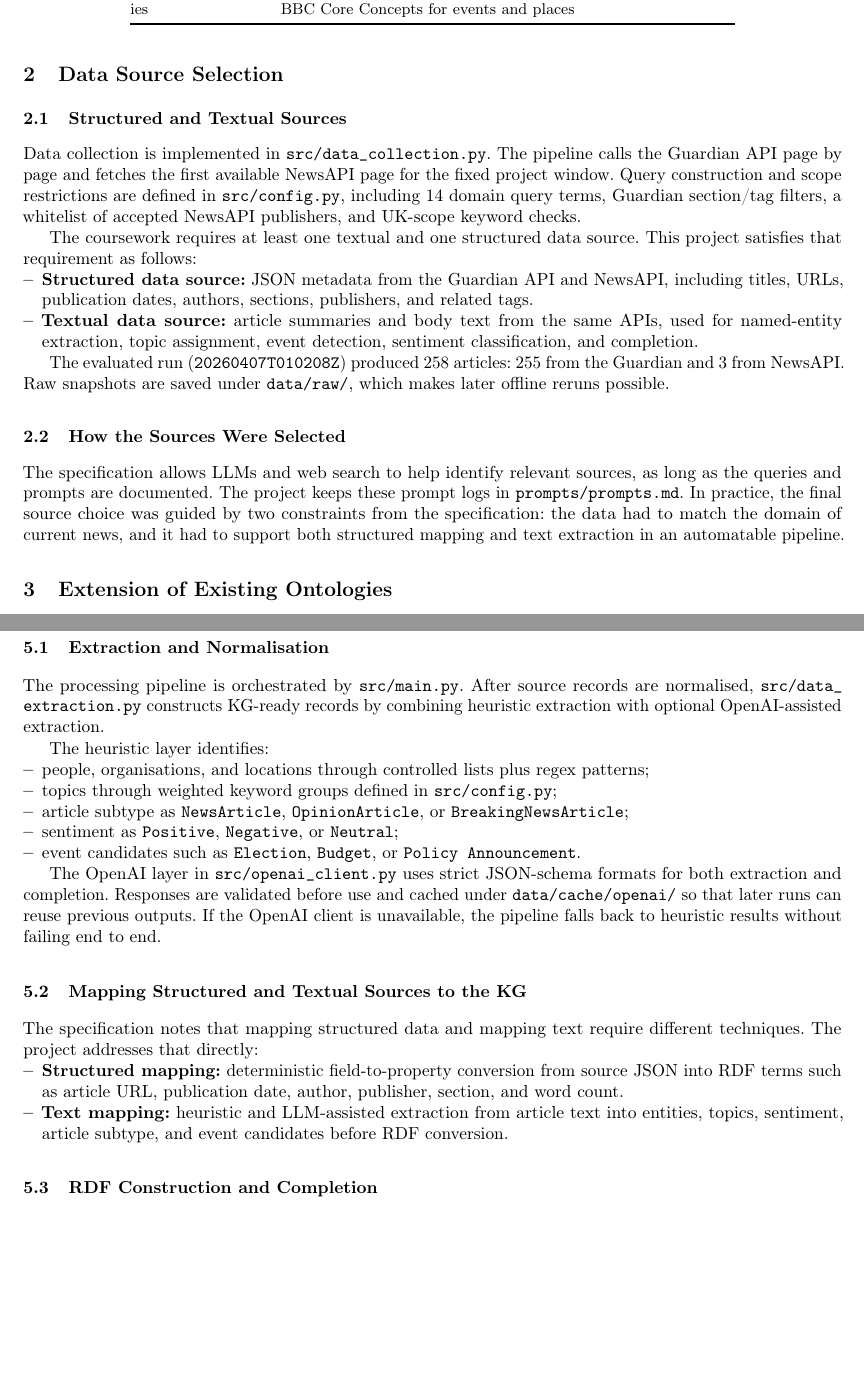
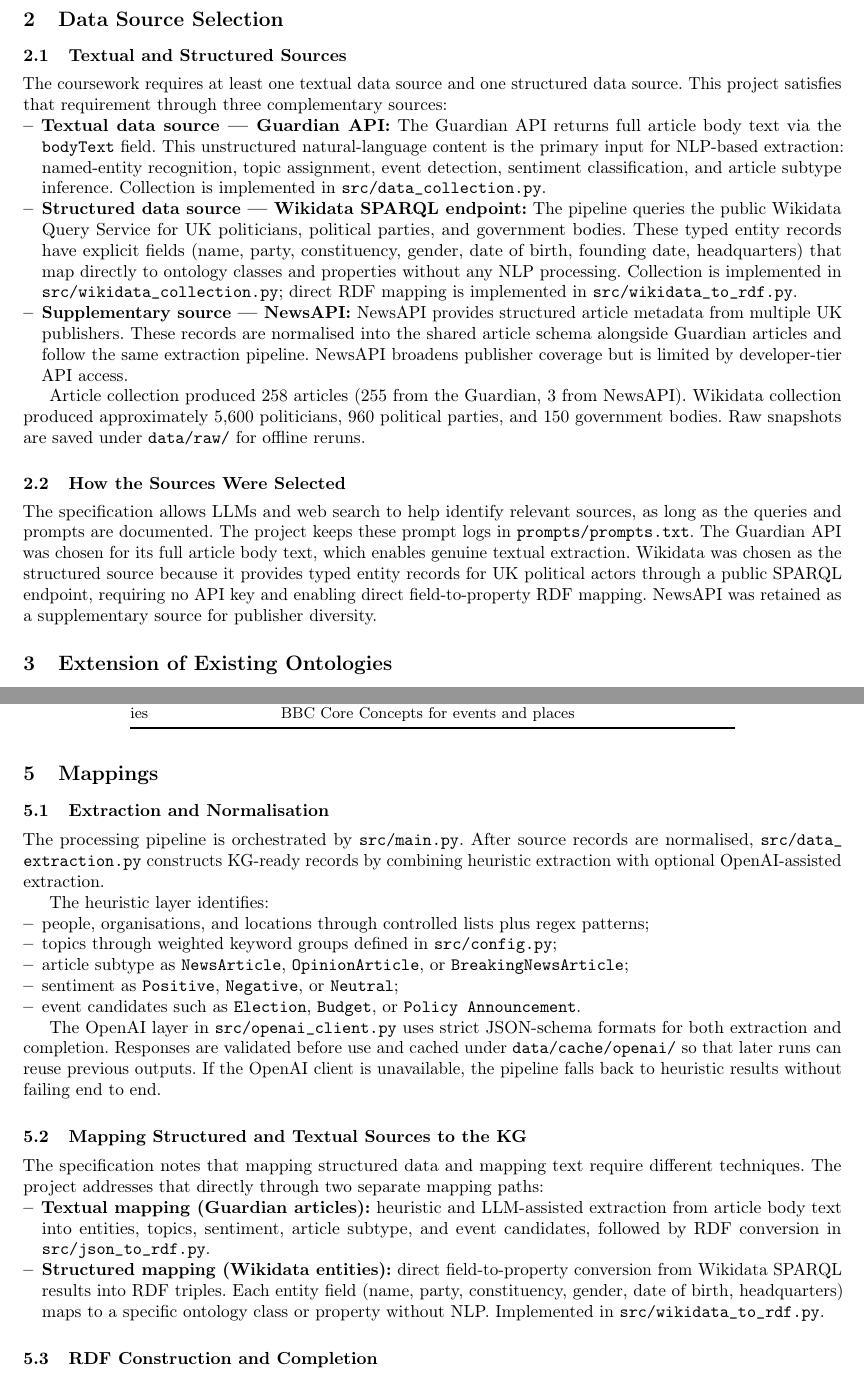
Before and after one commit to ADI-0519/5CCSAKNE-CW2, a LaTeX paper (Report.tex): two parts of pages 2 and 3 of 7 before the commit and two parts of pages 2 and 3 of 8 after it, joined at a grey line, cut so that both start at the same text, the shorter picture padded with empty space. Compiled offline with pdfLaTeX.

Commit message:
Update report for Wikidata integration across data sources, mappings, diagram, and statistics

```diff
--- a/Report.tex
+++ b/Report.tex
@@ -91,33 +96,45 @@ NewsAPI as a supplementary source rather than a co-equal corpus.
 \section{Data Source Selection}\label{sec:data_sources}
 %------------------------------------------------------------------
 
-\subsection{Structured and Textual Sources}\label{sec:data_collection}
+\subsection{Textual and Structured Sources}\label{sec:data_collection}
 
-Data collection is implemented in \filepath{src/data_collection.py}. The pipeline
-calls the Guardian API page by page and fetches the first available NewsAPI page
-for the fixed project window. Query construction and scope restrictions are defined
-in \filepath{src/config.py}, including 14 domain query terms, Guardian section/tag
-filters, a whitelist of accepted NewsAPI publishers, and UK-scope keyword checks.
+The coursework requires at least one textual data source and one structured data
+source. This project satisfies that requirement through three complementary sources:
 
-The coursework requires at least one textual and one structured data source. This
-project satisfies that requirement as follows:
 \begin{itemize}[leftmargin=*,nosep]
-    \item \textbf{Structured data source:} JSON metadata from the Guardian API and NewsAPI, including titles, URLs, publication dates, authors, sections, publishers, and related tags.
-    \item \textbf{Textual data source:} article summaries and body text from the same APIs, used for named-entity extraction, topic assignment, event detection, sentiment classification, and completion.
+    \item \textbf{Textual data source --- Guardian API:} The Guardian API returns full
+    article body text via the \code{bodyText} field. This unstructured natural-language
+    content is the primary input for NLP-based extraction: named-entity recognition,
+    topic assignment, event detection, sentiment classification, and article subtype
+    inference. Collection is implemented in \filepath{src/data_collection.py}.
+    \item \textbf{Structured data source --- Wikidata SPARQL endpoint:} The pipeline
+    queries the public Wikidata Query Service for UK politicians, political parties,
+    and government bodies. These typed entity records have explicit fields (name,
+    party, constituency, gender, date of birth, founding date, headquarters) that map
+    directly to ontology classes and properties without any NLP processing. Collection
+    is implemented in \filepath{src/wikidata_collection.py}; direct RDF mapping is
+    implemented in \filepath{src/wikidata_to_rdf.py}.
+    \item \textbf{Supplementary source --- NewsAPI:} NewsAPI provides structured article
+    metadata from multiple UK publishers. These records are normalised into the shared
+    article schema alongside Guardian articles and follow the same extraction pipeline.
+    NewsAPI broadens publisher coverage but is limited by developer-tier API access.
 \end{itemize}
 
-The evaluated run (\code{20260407T010208Z}) produced 258 articles: 255 from the
-Guardian and 3 from NewsAPI. Raw snapshots are saved under
-\filepath{data/raw/}, which makes later offline reruns possible.
+Article collection produced 258 articles (255 from the Guardian, 3 from NewsAPI).
+Wikidata collection produced approximately 5,600 politicians, 960 political parties,
+and 150 government bodies. Raw snapshots are saved under \filepath{data/raw/} for
+offline reruns.
 
 \subsection{How the Sources Were Selected}
 
 The specification allows LLMs and web search to help identify relevant sources, as
 long as the queries and prompts are documented. The project keeps these prompt logs
-in \filepath{prompts/prompts.md}. In practice, the final source choice was guided by
-two constraints from the specification: the data had to match the domain of current
-news, and it had to support both structured mapping and text extraction in an
-automatable pipeline.
+in \filepath{prompts/prompts.txt}. The Guardian API was chosen for its full article
+body text, which enables genuine textual extraction. Wikidata was chosen as the
+structured source because it provides typed entity records for UK political actors
+through a public SPARQL endpoint, requiring no API key and enabling direct
+field-to-property RDF mapping. NewsAPI was retained as a supplementary source for
+publisher diversity.
 
 %------------------------------------------------------------------
 \section{Extension of Existing Ontologies}\label{sec:ontology_design}
@@ -199,10 +216,18 @@ results without failing end to end.
 \subsection{Mapping Structured and Textual Sources to the KG}
 
 The specification notes that mapping structured data and mapping text require
-different techniques. The project addresses that directly:
+different techniques. The project addresses that directly through two separate
+mapping paths:
 \begin{itemize}[leftmargin=*,nosep]
-    \item \textbf{Structured mapping:} deterministic field-to-property conversion from source JSON into RDF terms such as article URL, publication date, author, publisher, section, and word count.
-    \item \textbf{Text mapping:} heuristic and LLM-assisted extraction from article text into entities, topics, sentiment, article subtype, and event candidates before RDF conversion.
+    \item \textbf{Textual mapping (Guardian articles):} heuristic and LLM-assisted
+    extraction from article body text into entities, topics, sentiment, article
+    subtype, and event candidates, followed by RDF conversion in
+    \filepath{src/json_to_rdf.py}.
+    \item \textbf{Structured mapping (Wikidata entities):} direct field-to-property
+    conversion from Wikidata SPARQL results into RDF triples. Each entity field
+    (name, party, constituency, gender, date of birth, headquarters) maps to a
+    specific ontology class or property without NLP. Implemented in
+    \filepath{src/wikidata_to_rdf.py}.
 \end{itemize}
 
 \subsection{RDF Construction and Completion}\label{sec:rdf_completion}
```
Also changed, not shown: Report.tex (59 more changed lines).
